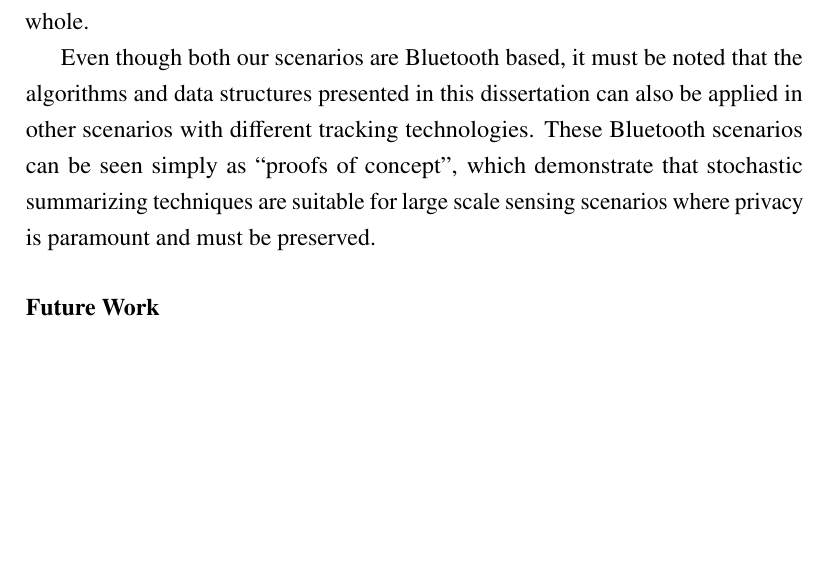
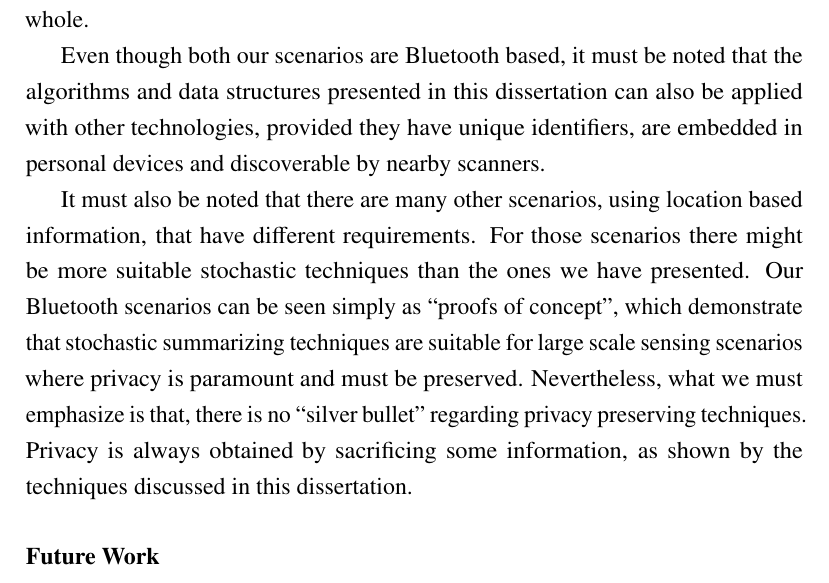
Before and after one commit to goncalvesnelson/Thesis, a LaTeX thesis (thesis.tex, which reads chapters/conclusion.tex): part of page 64 of 71, cut so that both start at the same text, the shorter picture padded with empty space. Compiled offline with pdfLaTeX.

Commit message:
First Version submited in the Portal

```diff
--- a/chapters/conclusion.tex
+++ b/chapters/conclusion.tex
@@ -35,12 +35,21 @@ regarding the visiting patterns of all users as a whole.
 
 Even though both our scenarios are Bluetooth based, it must be noted
 that the algorithms and data structures presented in this dissertation
-can also be applied in other scenarios with different tracking
-technologies. These Bluetooth scenarios can be seen simply as ``proofs of
-concept'', which demonstrate that stochastic summarizing techniques are
-suitable for large scale sensing scenarios where privacy is paramount
-and must be preserved.
+can also be applied with other technologies, provided they have unique
+identifiers, are embedded in personal devices and discoverable by
+nearby scanners.
 
+It must also be noted that there are many other scenarios, using
+location based information, that have different requirements. For
+those scenarios there might be more suitable stochastic techniques
+than the ones we have presented. Our Bluetooth scenarios can be seen
+simply as ``proofs of concept'', which demonstrate that stochastic
+summarizing techniques are suitable for large scale sensing scenarios
+where privacy is paramount and must be preserved. Nevertheless, what
+we must emphasize is that, there is no ``silver bullet'' regarding
+privacy preserving techniques. Privacy is always obtained by
+sacrificing some information, as shown by the techniques
+discussed in this dissertation.
 
 \subsubsection{Future Work}
 \label{sec:future-work}
```
